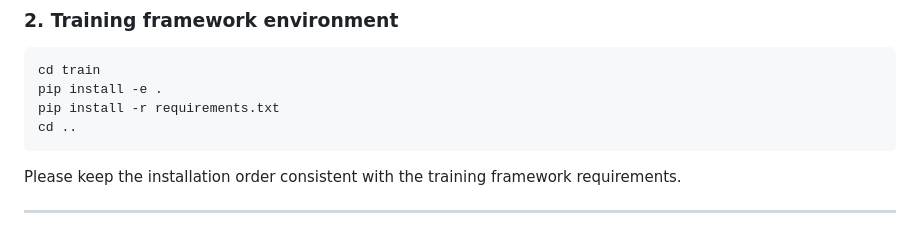
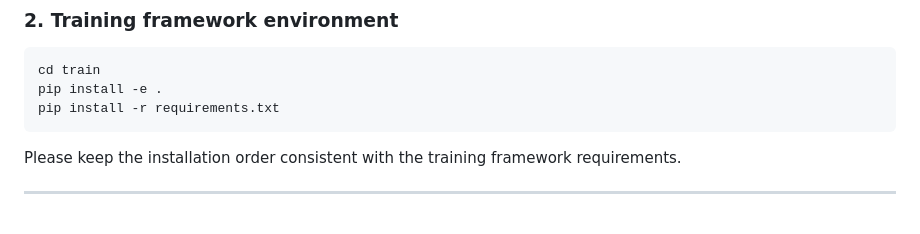
Before and after one commit to WisdomShell/GRIP, a Markdown page: README.md, the part around the change. GitHub-like rendering.

````diff
--- a/README.md
+++ b/README.md
@@ -184,7 +184,6 @@ pip install -r requirements.txt
 cd train
 pip install -e .
 pip install -r requirements.txt
-cd ..
 ```
 
 Please keep the installation order consistent with the training framework requirements.
````
